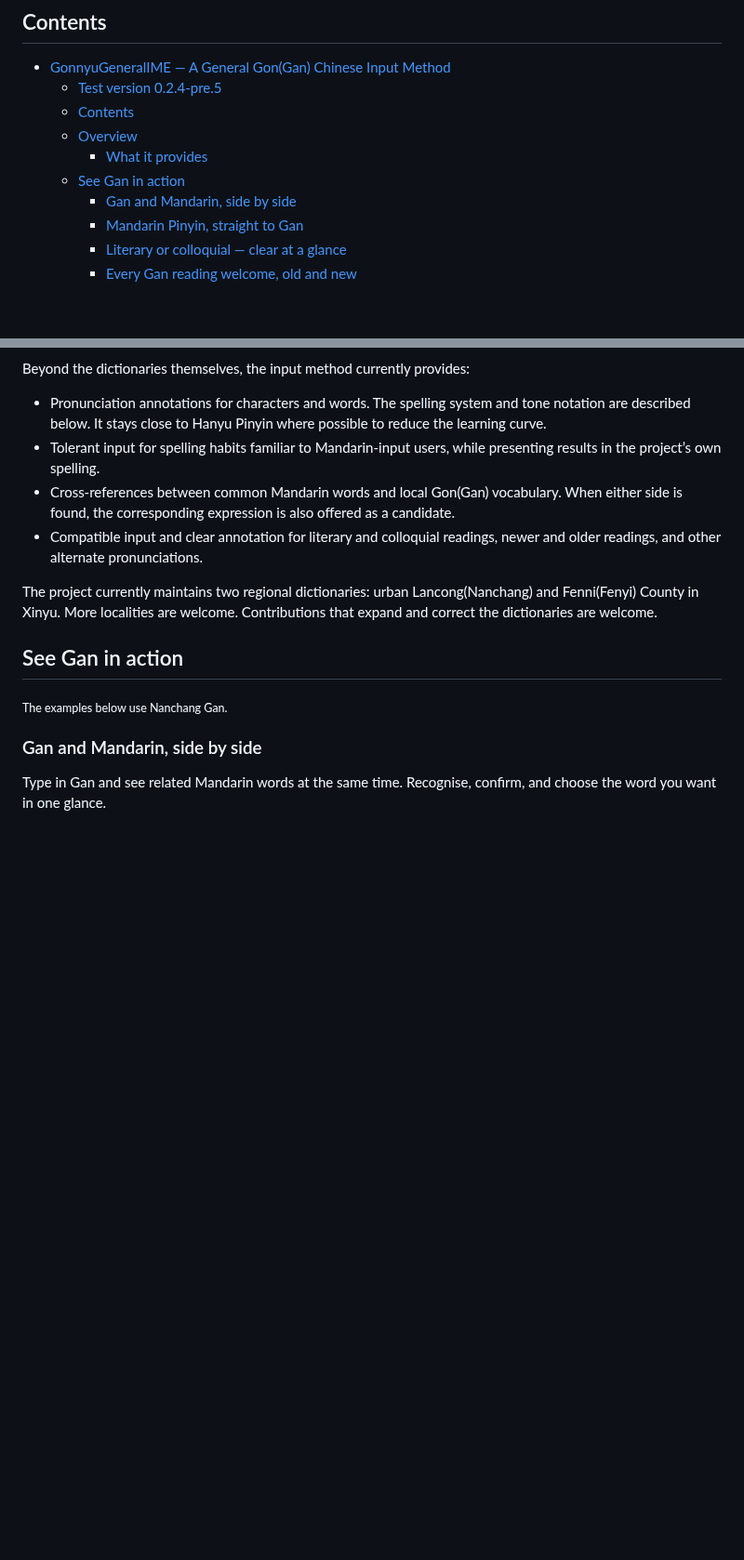
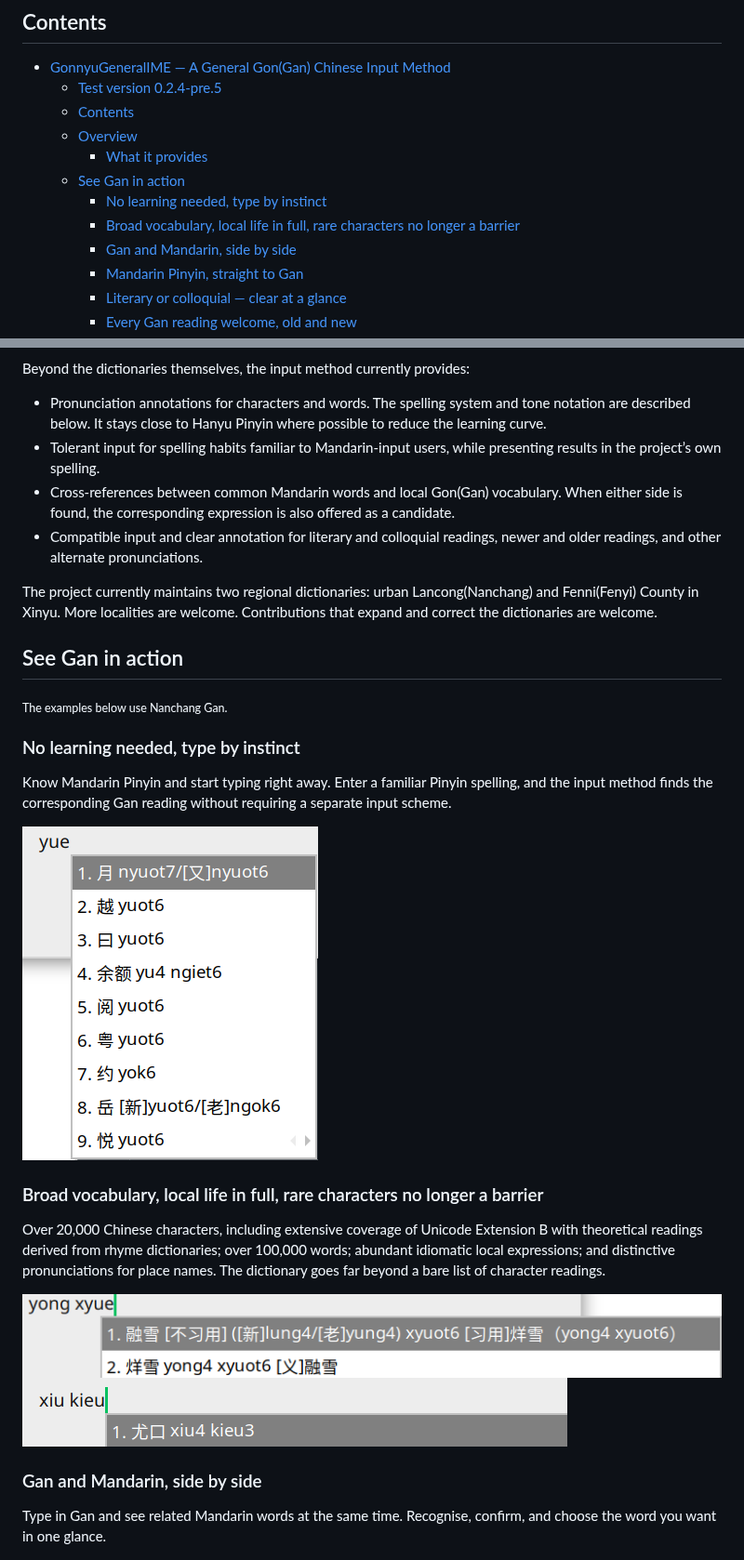
Before and after one commit to Doohaey/GonnyuGeneralIME, a Markdown page: README.en.md, 2 parts joined by grey strips. Shown at 93% size. Rendered like a GitHub page; pictures changed too: images/selection/xiukieu.png (added), images/selection/yongxyuot.png (added); blank space fills up the shorter version.

Commit message:
docs: highlight extensive dictionary coverage

```diff
--- a/README.en.md
+++ b/README.en.md
@@ -27,6 +27,8 @@ Rime schema repositories for Lancong(Nanchang) and Fenni(Fenyi). Other installat
   - [Overview](#overview)
     - [What it provides](#what-it-provides)
   - [See Gan in action](#see-gan-in-action)
+    - [No learning needed, type by instinct](#no-learning-needed-type-by-instinct)
+    - [Broad vocabulary, local life in full, rare characters no longer a barrier](#broad-vocabulary-local-life-in-full-rare-characters-no-longer-a-barrier)
     - [Gan and Mandarin, side by side](#gan-and-mandarin-side-by-side)
     - [Mandarin Pinyin, straight to Gan](#mandarin-pinyin-straight-to-gan)
     - [Literary or colloquial — clear at a glance](#literary-or-colloquial--clear-at-a-glance)
@@ -78,6 +80,19 @@ The project currently maintains two regional dictionaries: urban Lancong(Nanchan
 ## See Gan in action
 
 <sub>The examples below use Nanchang Gan.</sub>
+
+### No learning needed, type by instinct
+
+Know Mandarin Pinyin and start typing right away. Enter a familiar Pinyin spelling, and the input method finds the corresponding Gan reading without requiring a separate input scheme.
+
+![No learning needed, type by instinct](images/selection/yue.png)
+
+### Broad vocabulary, local life in full, rare characters no longer a barrier
+
+Over 20,000 Chinese characters, including extensive coverage of Unicode Extension B with theoretical readings derived from rhyme dictionaries; over 100,000 words; abundant idiomatic local expressions; and distinctive pronunciations for place names. The dictionary goes far beyond a bare list of character readings.
+
+![Broad coverage of local expressions](images/selection/yongxyuot.png)
+![Distinctive pronunciation for the place name Youkou](images/selection/xiukieu.png)
 
 ### Gan and Mandarin, side by side
 
```
Also changed, not shown: README.md (+8 -0 lines).
